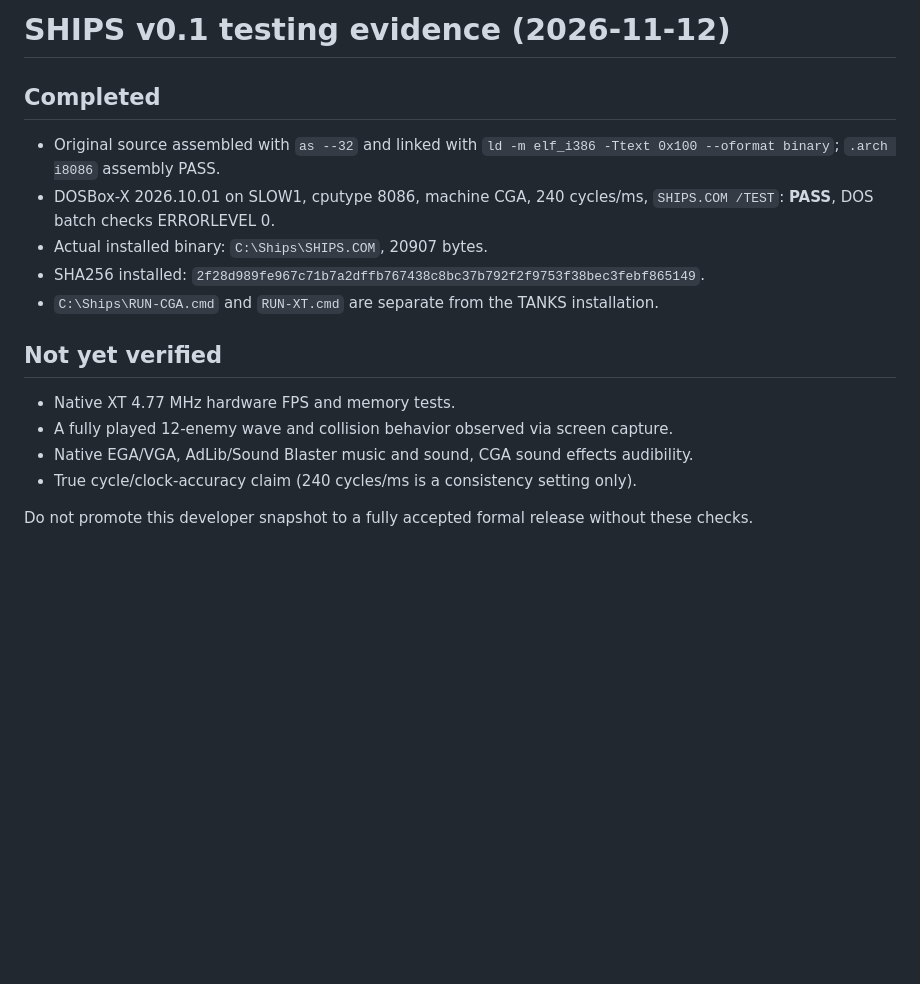
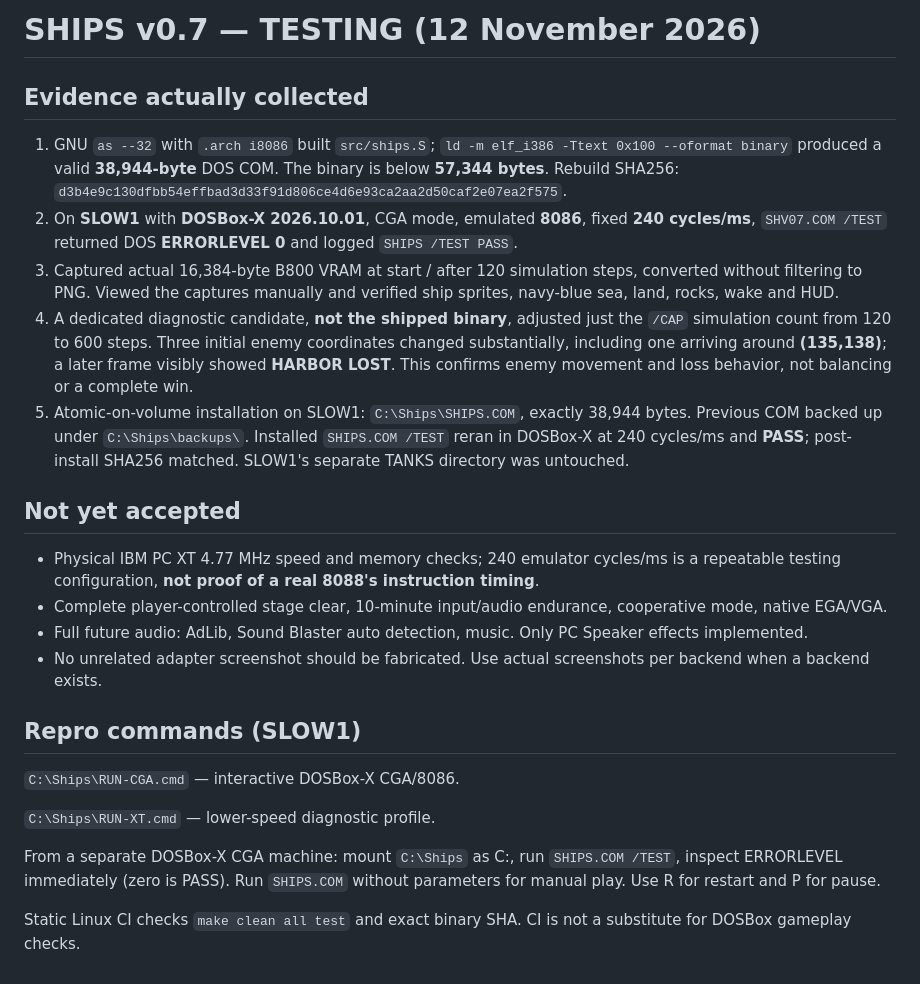
Before and after one commit to BurimBasic/Ships, a Markdown page: docs/TESTING.md, the part around the change. Drawn GitHub-style; blank space fills up the shorter version.

```diff
--- a/docs/TESTING.md
+++ b/docs/TESTING.md
@@ -1,16 +1,26 @@
-# SHIPS v0.1 testing evidence (2026-11-12)
+# SHIPS v0.7 — TESTING (12 November 2026)
 
-## Completed
-- Original source assembled with `as --32` and linked with `ld -m elf_i386 -Ttext 0x100 --oformat binary`; `.arch i8086` assembly PASS.
-- DOSBox-X 2026.10.01 on SLOW1, cputype 8086, machine CGA, 240 cycles/ms, `SHIPS.COM /TEST`: **PASS**, DOS batch checks ERRORLEVEL 0.
-- Actual installed binary: `C:\Ships\SHIPS.COM`, 20907 bytes.
-- SHA256 installed: `2f28d989fe967c71b7a2dffb767438c8bc37b792f2f9753f38bec3febf865149`.
-- `C:\Ships\RUN-CGA.cmd` and `RUN-XT.cmd` are separate from the TANKS installation.
+## Evidence actually collected
 
-## Not yet verified
-- Native XT 4.77 MHz hardware FPS and memory tests.
-- A fully played 12-enemy wave and collision behavior observed via screen capture.
-- Native EGA/VGA, AdLib/Sound Blaster music and sound, CGA sound effects audibility.
-- True cycle/clock-accuracy claim (240 cycles/ms is a consistency setting only).
+1. GNU `as --32` with `.arch i8086` built `src/ships.S`; `ld -m elf_i386 -Ttext 0x100 --oformat binary` produced a valid **38,944-byte** DOS COM. The binary is below **57,344 bytes**. Rebuild SHA256: `d3b4e9c130dfbb54effbad3d33f91d806ce4d6e93ca2aa2d50caf2e07ea2f575`.
+2. On **SLOW1** with **DOSBox-X 2026.10.01**, CGA mode, emulated **8086**, fixed **240 cycles/ms**, `SHV07.COM /TEST` returned DOS **ERRORLEVEL 0** and logged `SHIPS /TEST PASS`.
+3. Captured actual 16,384-byte B800 VRAM at start / after 120 simulation steps, converted without filtering to PNG. Viewed the captures manually and verified ship sprites, navy-blue sea, land, rocks, wake and HUD.
+4. A dedicated diagnostic candidate, **not the shipped binary**, adjusted just the `/CAP` simulation count from 120 to 600 steps. Three initial enemy coordinates changed substantially, including one arriving around **(135,138)**; a later frame visibly showed **HARBOR LOST**. This confirms enemy movement and loss behavior, not balancing or a complete win.
+5. Atomic-on-volume installation on SLOW1: `C:\Ships\SHIPS.COM`, exactly 38,944 bytes. Previous COM backed up under `C:\Ships\backups\`. Installed `SHIPS.COM /TEST` reran in DOSBox-X at 240 cycles/ms and **PASS**; post-install SHA256 matched. SLOW1's separate TANKS directory was untouched.
 
-Do not promote this developer snapshot to a fully accepted formal release without these checks.
+## Not yet accepted
+
+- Physical IBM PC XT 4.77 MHz speed and memory checks; 240 emulator cycles/ms is a repeatable testing configuration, **not proof of a real 8088's instruction timing**.
+- Complete player-controlled stage clear, 10-minute input/audio endurance, cooperative mode, native EGA/VGA.
+- Full future audio: AdLib, Sound Blaster auto detection, music. Only PC Speaker effects implemented.
+- No unrelated adapter screenshot should be fabricated. Use actual screenshots per backend when a backend exists.
+
+## Repro commands (SLOW1)
+
+`C:\Ships\RUN-CGA.cmd` — interactive DOSBox-X CGA/8086.
+
+`C:\Ships\RUN-XT.cmd` — lower-speed diagnostic profile.
+
+From a separate DOSBox-X CGA machine: mount `C:\Ships` as C:, run `SHIPS.COM /TEST`, inspect ERRORLEVEL immediately (zero is PASS). Run `SHIPS.COM` without parameters for manual play. Use R for restart and P for pause.
+
+Static Linux CI checks `make clean all test` and exact binary SHA. CI is not a substitute for DOSBox gameplay checks.
```
Also changed, not shown: README.md (+43 -36 lines), releases/v0.7/RELEASE-NOTES.md (added, +22 -0 lines), docs/screenshots/ships-v07-600-ticks.png (added), docs/screenshots/ships-v07-boot.png (added), 3 other files.
